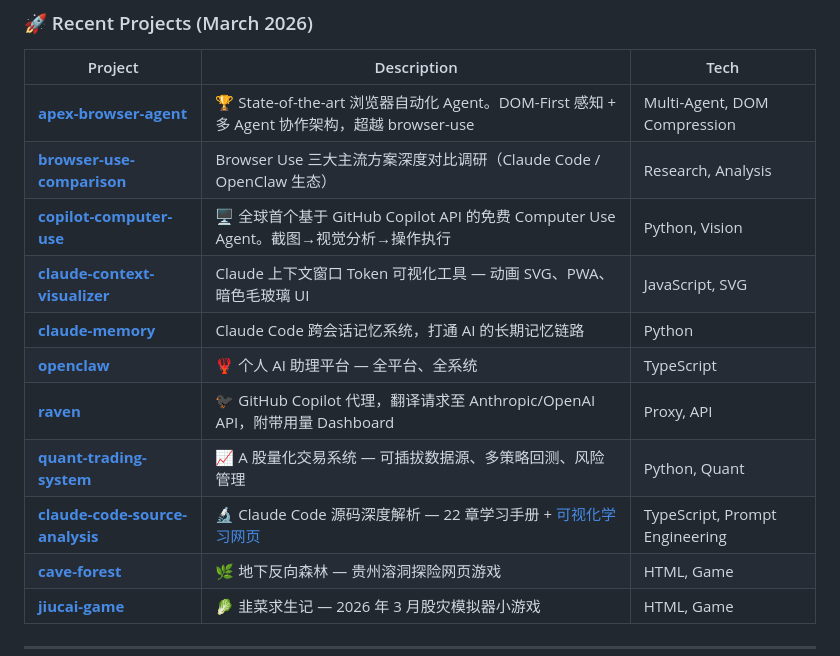
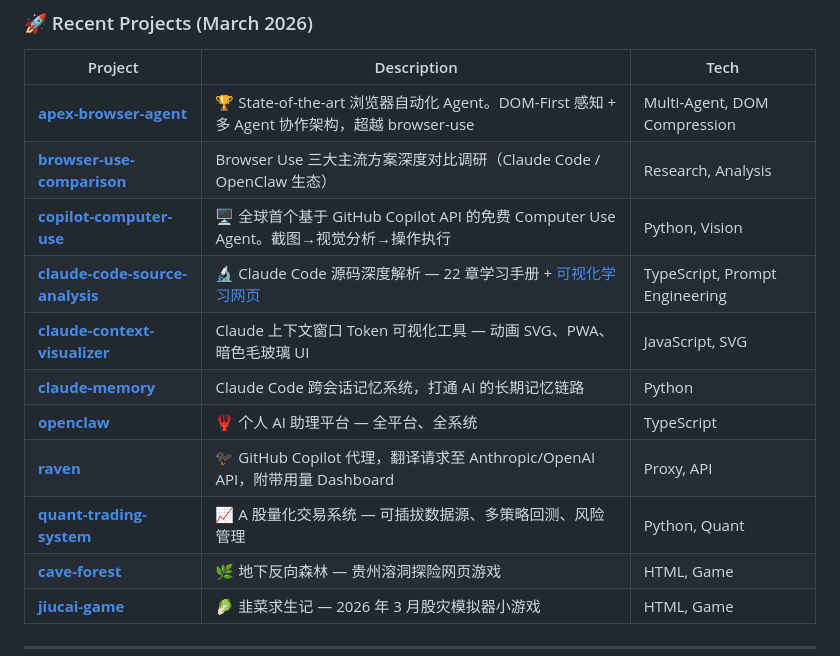
Before and after one commit to aaronagent/aaronagent, a Markdown page: README.md, the part around the change. GitHub-like rendering.

Commit message:
📌 将 claude-code-source-analysis 提升到项目列表第4位

```diff
--- a/README.md
+++ b/README.md
@@ -23,12 +23,12 @@
 | [**apex-browser-agent**](https://github.com/aaronagent/apex-browser-agent) | 🏆 State-of-the-art 浏览器自动化 Agent。DOM-First 感知 + 多 Agent 协作架构，超越 browser-use | Multi-Agent, DOM Compression |
 | [**browser-use-comparison**](https://github.com/aaronagent/browser-use-comparison) | Browser Use 三大主流方案深度对比调研（Claude Code / OpenClaw 生态） | Research, Analysis |
 | [**copilot-computer-use**](https://github.com/aaronagent/copilot-computer-use) | 🖥️ 全球首个基于 GitHub Copilot API 的免费 Computer Use Agent。截图→视觉分析→操作执行 | Python, Vision |
+| [**claude-code-source-analysis**](https://github.com/aaronagent/claude-code-source-analysis) | 🔬 Claude Code 源码深度解析 — 22 章学习手册 + [可视化学习网页](https://aaronagent.github.io/claude-code-source-analysis/) | TypeScript, Prompt Engineering |
 | [**claude-context-visualizer**](https://github.com/aaronagent/claude-context-visualizer) | Claude 上下文窗口 Token 可视化工具 — 动画 SVG、PWA、暗色毛玻璃 UI | JavaScript, SVG |
 | [**claude-memory**](https://github.com/aaronagent/claude-memory) | Claude Code 跨会话记忆系统，打通 AI 的长期记忆链路 | Python |
 | [**openclaw**](https://github.com/aaronagent/openclaw) | 🦞 个人 AI 助理平台 — 全平台、全系统 | TypeScript |
 | [**raven**](https://github.com/aaronagent/raven) | 🐦‍⬛ GitHub Copilot 代理，翻译请求至 Anthropic/OpenAI API，附带用量 Dashboard | Proxy, API |
 | [**quant-trading-system**](https://github.com/aaronagent/quant-trading-system) | 📈 A 股量化交易系统 — 可插拔数据源、多策略回测、风险管理 | Python, Quant |
-| [**claude-code-source-analysis**](https://github.com/aaronagent/claude-code-source-analysis) | 🔬 Claude Code 源码深度解析 — 22 章学习手册 + [可视化学习网页](https://aaronagent.github.io/claude-code-source-analysis/) | TypeScript, Prompt Engineering |
 | [**cave-forest**](https://github.com/aaronagent/cave-forest) | 🌿 地下反向森林 — 贵州溶洞探险网页游戏 | HTML, Game |
 | [**jiucai-game**](https://github.com/aaronagent/jiucai-game) | 🥬 韭菜求生记 — 2026 年 3 月股灾模拟器小游戏 | HTML, Game |
 
```
